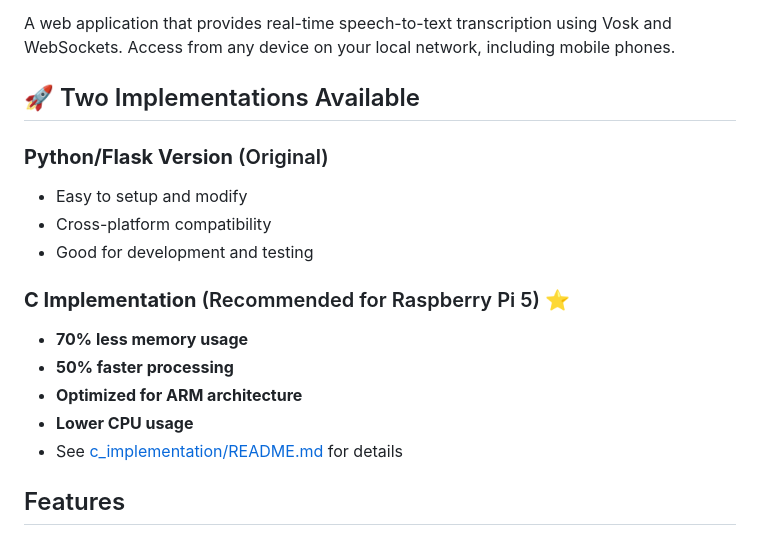
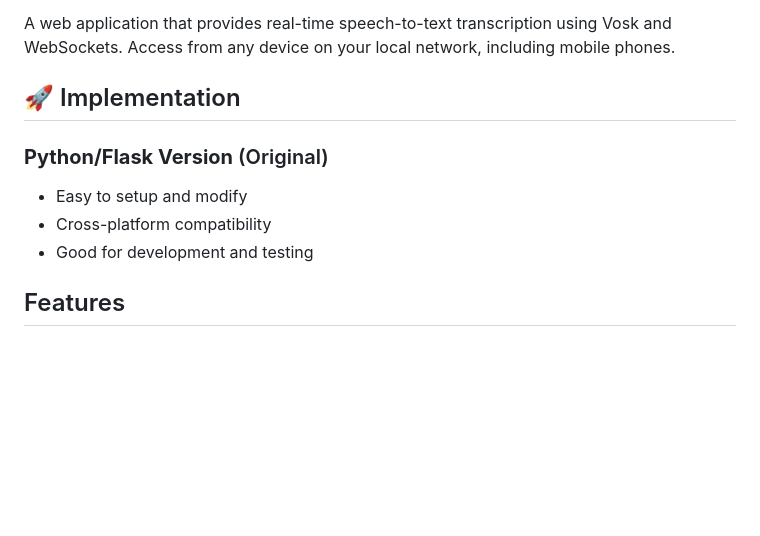
Before and after one commit to SaltyCap/Vosk_Voice, a Markdown page: README.md, the part around the change. GitHub-like rendering; blank space fills up the shorter version.

```diff
--- a/README.md
+++ b/README.md
@@ -2,19 +2,14 @@ Real-Time Voice Transcription with Vosk
 
 A web application that provides real-time speech-to-text transcription using Vosk and WebSockets. Access from any device on your local network, including mobile phones.
 
-## 🚀 Two Implementations Available
+## 🚀 Implementation
 
 ### **Python/Flask Version** (Original)
 - Easy to setup and modify
 - Cross-platform compatibility
 - Good for development and testing
 
-### **C Implementation** (Recommended for Raspberry Pi 5) ⭐
-- **70% less memory usage**
-- **50% faster processing**
-- **Optimized for ARM architecture**
-- **Lower CPU usage**
-- See [c_implementation/README.md](c_implementation/README.md) for details
+
 
 ## Features
 
```
